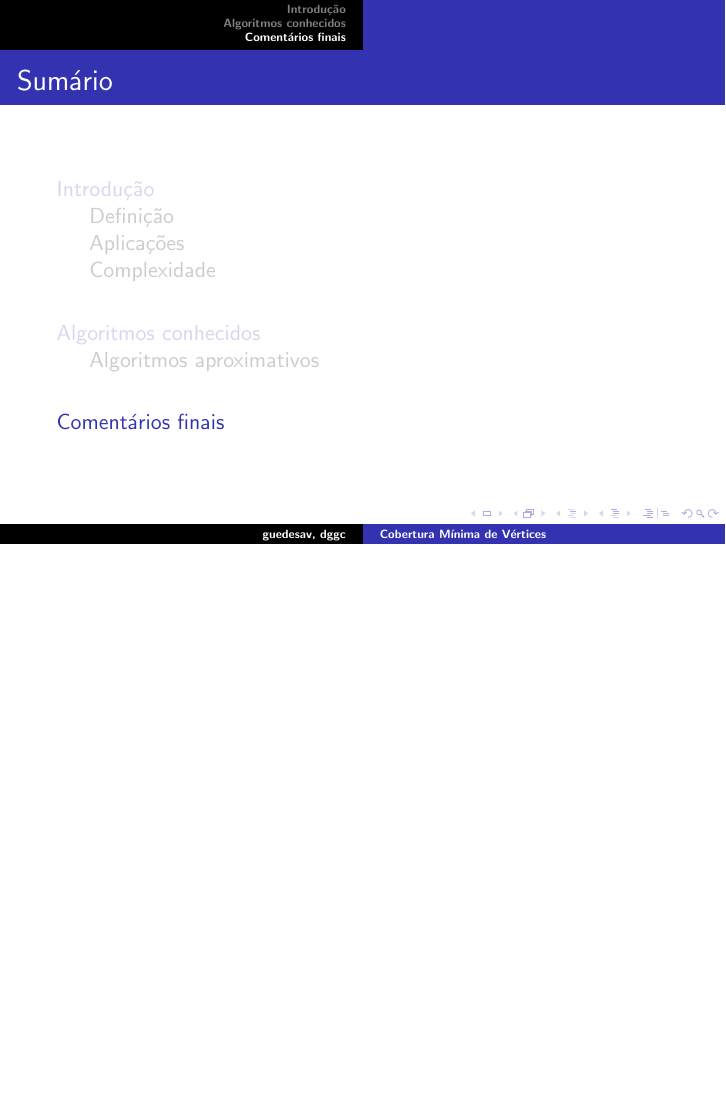
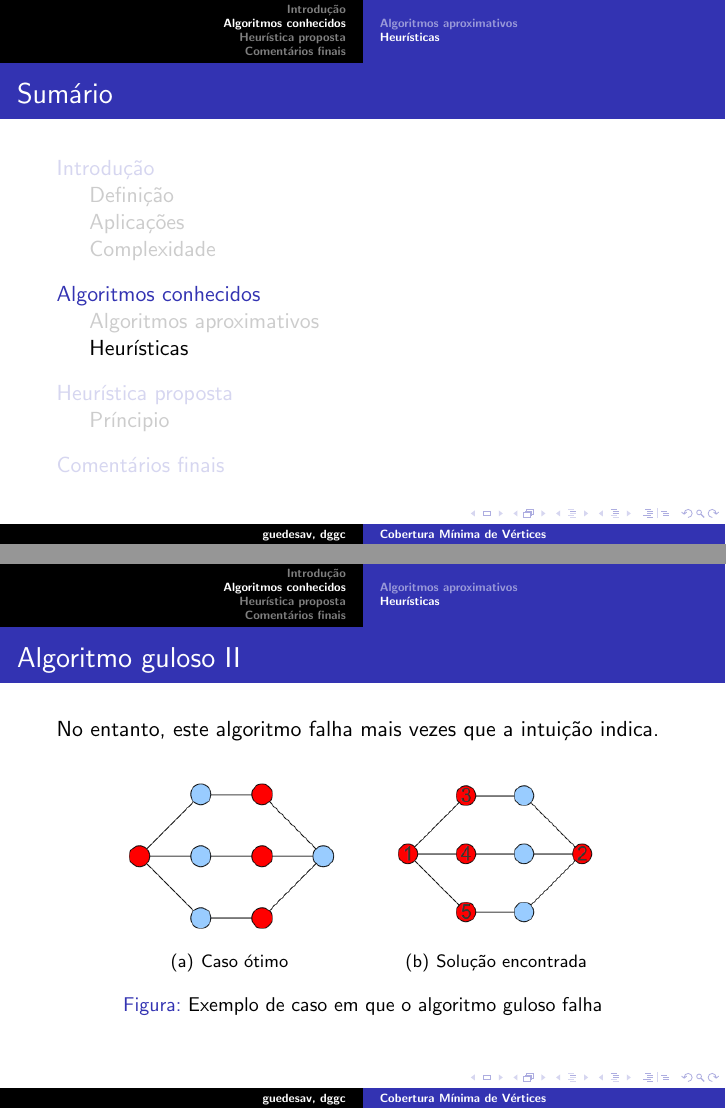
Before and after one commit to dggc/UFMG, LaTeX slides (teoria-de-grafos/tp/apresentacao/apresentacao.tex): page 13 of 18 before the commit and pages 13 and 15 of 24 after it, the two joined at a grey line, the shorter picture padded with empty space. Compiled offline with pdfLaTeX.

Commit message:
Continuando insanamente com a apresentaçao

```diff
--- a/teoria-de-grafos/tp/apresentacao/apresentacao.tex
+++ b/teoria-de-grafos/tp/apresentacao/apresentacao.tex
@@ -134,7 +134,49 @@ $2^{o(k)n^{O(1)}}$.
 \end{itemize}
 }
 
+\subsection{Heurísticas}
+\frame[allowframebreaks]{
+\frametitle{Algoritmo guloso}
+\begin{block}{Guloso($G$)}
+\begin{enumerate}
+    \item $C \rightarrow \emptyset$
+    \item while $E \ne \emptyset$
+    \begin{enumerate}
+        \item Seja $v \in G : d[v] \ge d[u], \forall u \in V$
+        \item $C = C \cup {v}$
+        \item $E \rightarrow E \backslash \{e \in E : v \in E\}$
+    \end{enumerate}
+\end{enumerate}
+\end{block}
 
+O algoritmo acima parte do príncipio de escolher os vértices que têm
+mais arestas incidentes a ele para o CMV, de forma a cobrir o mais
+número de arestas com o menor número de vértices.
+
+\framebreak
+
+No entanto, este algoritmo falha mais vezes que a intuição indica.
+
+\begin{figure}[htb]
+\centering
+\subfigure[Caso ótimo]{
+\includegraphics[width=0.4\textwidth]{../doc/img/optimal.png}
+\label{fig:optimalguloso}
+}
+\subfigure[Solução encontrada]{
+\includegraphics[width=0.4\textwidth]{../doc/img/wrong.png}
+\label{fig:wrongguloso}
+}
+\caption{Exemplo de caso em que o algoritmo guloso falha}
+\label{fig:guloso}
+\end{figure}
+}
+
+\section{Heurística proposta}
+\subsection{Príncipio}
+\frame{
+\frametitle{Príncipio}
+}
 
 
     \section{Comentários finais}
```
Also changed, not shown: teoria-de-grafos/tp/doc/img/optimal.png (added), teoria-de-grafos/tp/doc/img/wrong.png (added), teoria-de-grafos/tp/apresentacao/apresentacao.tex (10 more changed lines), 2 other files.
